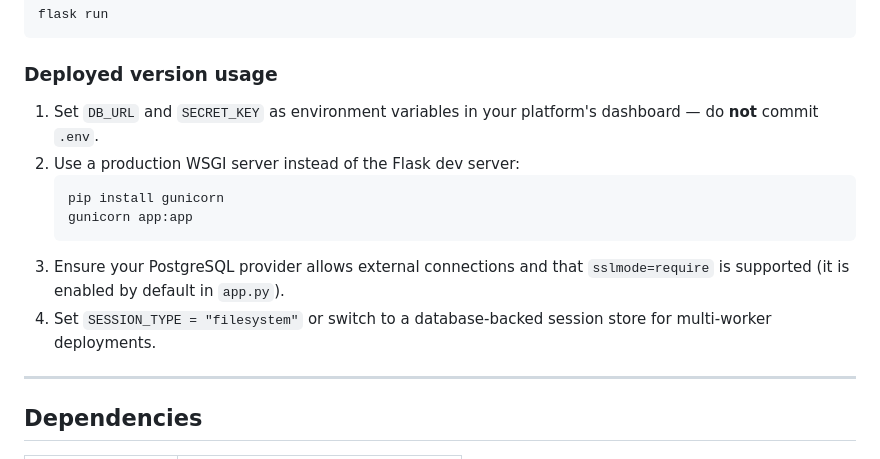
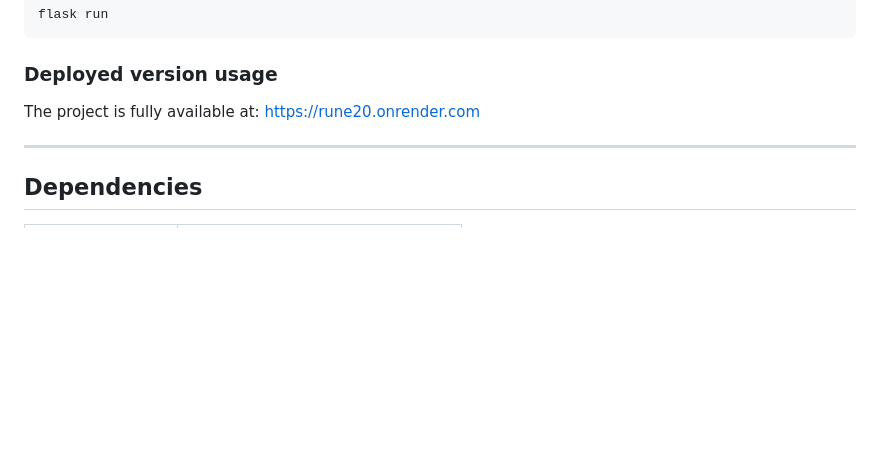
Before and after one commit to PedroCostaLima0406/CS50x-Final-Project---Rune20, a Markdown page: readme.md, the part around the change. Rendered like a GitHub page; blank space fills up the shorter version.

````diff
--- a/readme.md
+++ b/readme.md
@@ -149,14 +149,7 @@ flask run
 
 ### Deployed version usage
 
-1. Set `DB_URL` and `SECRET_KEY` as environment variables in your platform's dashboard — do **not** commit `.env`.
-2. Use a production WSGI server instead of the Flask dev server:
-   ```bash
-   pip install gunicorn
-   gunicorn app:app
-   ```
-3. Ensure your PostgreSQL provider allows external connections and that `sslmode=require` is supported (it is enabled by default in `app.py`).
-4. Set `SESSION_TYPE = "filesystem"` or switch to a database-backed session store for multi-worker deployments.
+The project is fully available at: https://rune20.onrender.com
 
 ---
 
````
